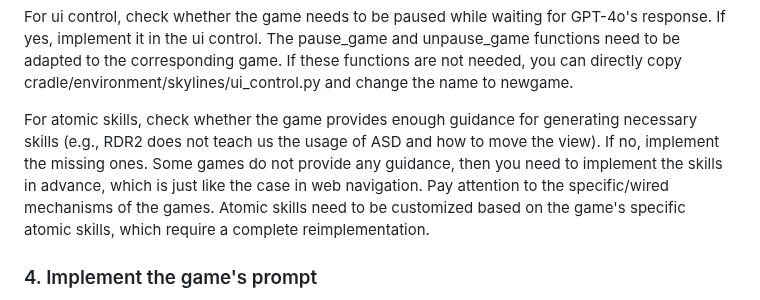
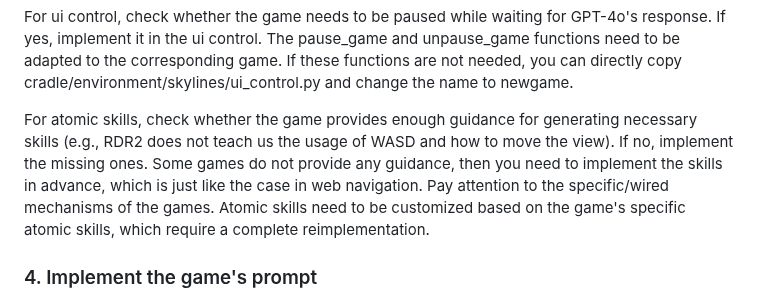
Before and after one commit to BAAI-Agents/Cradle, a Markdown page: docs/envs/new_game.md, the part around the change. GitHub-like rendering.

```diff
--- a/docs/envs/new_game.md
+++ b/docs/envs/new_game.md
@@ -34,7 +34,7 @@ The skill registry does not need specific adaptation. We recommend directly copy
 
 For ui control, check whether the game needs to be paused while waiting for GPT-4o's response. If yes, implement it in the ui control. The pause_game and unpause_game functions need to be adapted to the corresponding game. If these functions are not needed, you can directly copy cradle/environment/skylines/ui_control.py and change the name to newgame.
 
-For atomic skills, check whether the game provides enough guidance for generating necessary skills (e.g., RDR2 does not teach us the usage of ASD and how to move the view). If no, implement the missing ones. Some games do not provide any guidance, then you need to implement the skills in advance, which is just like the case in web navigation. Pay attention to the specific/wired mechanisms of the games.
+For atomic skills, check whether the game provides enough guidance for generating necessary skills (e.g., RDR2 does not teach us the usage of WASD and how to move the view). If no, implement the missing ones. Some games do not provide any guidance, then you need to implement the skills in advance, which is just like the case in web navigation. Pay attention to the specific/wired mechanisms of the games.
 Atomic skills need to be customized based on the game's specific atomic skills, which require a complete reimplementation.
 
 ### 4. Implement the game's prompt
```
